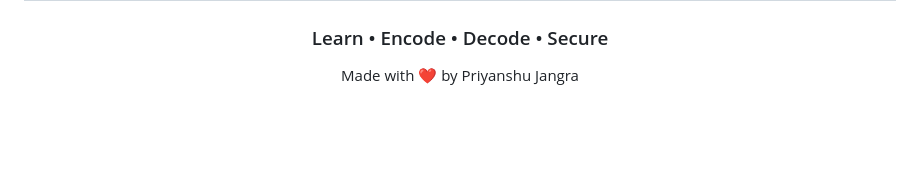
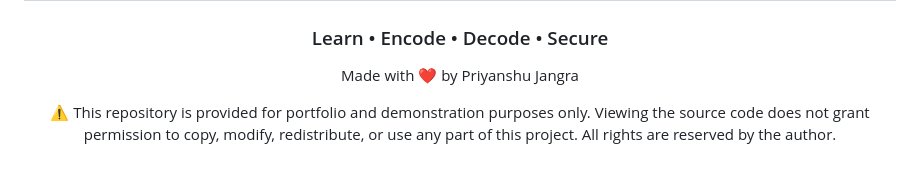
Before and after one commit to Cyber-knose/Cyber-Yantra, a Markdown page: README.md, the part around the change. Drawn GitHub-style; blank space fills up the shorter version.

```diff
--- a/README.md
+++ b/README.md
@@ -288,4 +288,6 @@ If you found this project useful,
 
 Made with ❤️ by Priyanshu Jangra
 
+⚠️ This repository is provided for portfolio and demonstration purposes only. Viewing the source code does not grant permission to copy, modify, redistribute, or use any part of this project. All rights are reserved by the author.
+
 </div>
```
